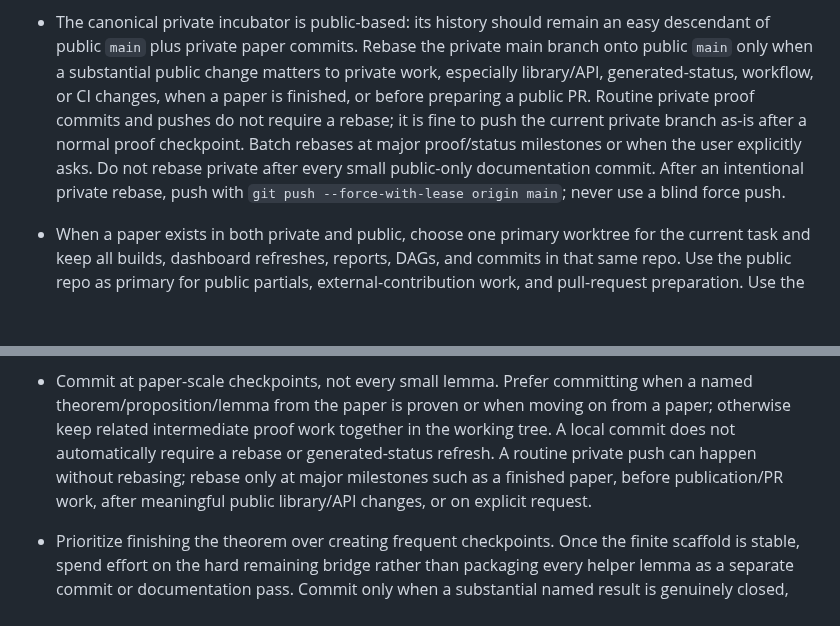
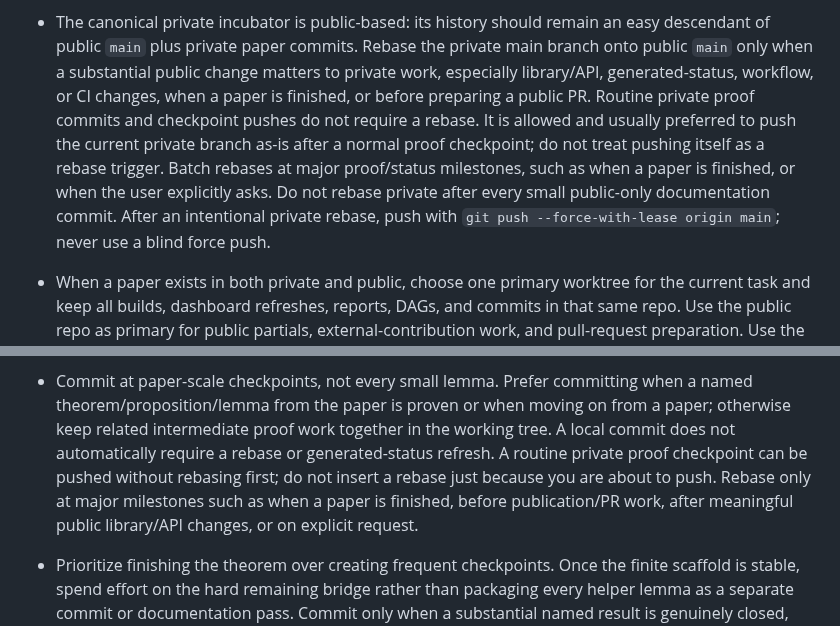
Before and after one commit to nikhgarg/EconCSLib, a Markdown page: skills/econcs-formalizer/SKILL.md, 2 parts joined by grey strips. Rendered like a GitHub page; blank space fills up the shorter version.

Commit message:
Clarify private push workflow

```diff
--- a/skills/econcs-formalizer/SKILL.md
+++ b/skills/econcs-formalizer/SKILL.md
@@ -424,12 +424,13 @@ Think of the repository as having two distinct roles: **`EconCSLib` is the textb
   main branch onto public `main` only when a substantial public change matters
   to private work, especially library/API, generated-status, workflow, or CI
   changes, when a paper is finished, or before preparing a public PR. Routine
-  private proof commits and pushes do not require a rebase; it is fine to push
-  the current private branch as-is after a normal proof checkpoint. Batch rebases
-  at major proof/status milestones or when the user explicitly asks. Do not
-  rebase private after every small public-only documentation commit. After an
-  intentional private rebase, push with `git push --force-with-lease origin
-  main`; never use a blind force push.
+  private proof commits and checkpoint pushes do not require a rebase. It is
+  allowed and usually preferred to push the current private branch as-is after a
+  normal proof checkpoint; do not treat pushing itself as a rebase trigger. Batch
+  rebases at major proof/status milestones, such as when a paper is finished, or
+  when the user explicitly asks. Do not rebase private after every small
+  public-only documentation commit. After an intentional private rebase, push
+  with `git push --force-with-lease origin main`; never use a blind force push.
 - When a paper exists in both private and public, choose one primary worktree
   for the current task and keep all builds, dashboard refreshes, reports, DAGs,
   and commits in that same repo. Use the public repo as primary for public
@@ -953,10 +954,11 @@ the Lean statements against the paper.
   when a named theorem/proposition/lemma from the paper is proven or when
   moving on from a paper; otherwise keep related intermediate proof work
   together in the working tree. A local commit does not automatically require a
-  rebase or generated-status refresh. A routine private push can happen without
-  rebasing; rebase only at major milestones such as a finished paper, before
-  publication/PR work, after meaningful public library/API changes, or on
-  explicit request.
+  rebase or generated-status refresh. A routine private proof checkpoint can be
+  pushed without rebasing first; do not insert a rebase just because you are
+  about to push. Rebase only at major milestones such as when a paper is
+  finished, before publication/PR work, after meaningful public library/API
+  changes, or on explicit request.
 - Prioritize finishing the theorem over creating frequent checkpoints. Once the
   finite scaffold is stable, spend effort on the hard remaining bridge rather
   than packaging every helper lemma as a separate commit or documentation pass.
```
